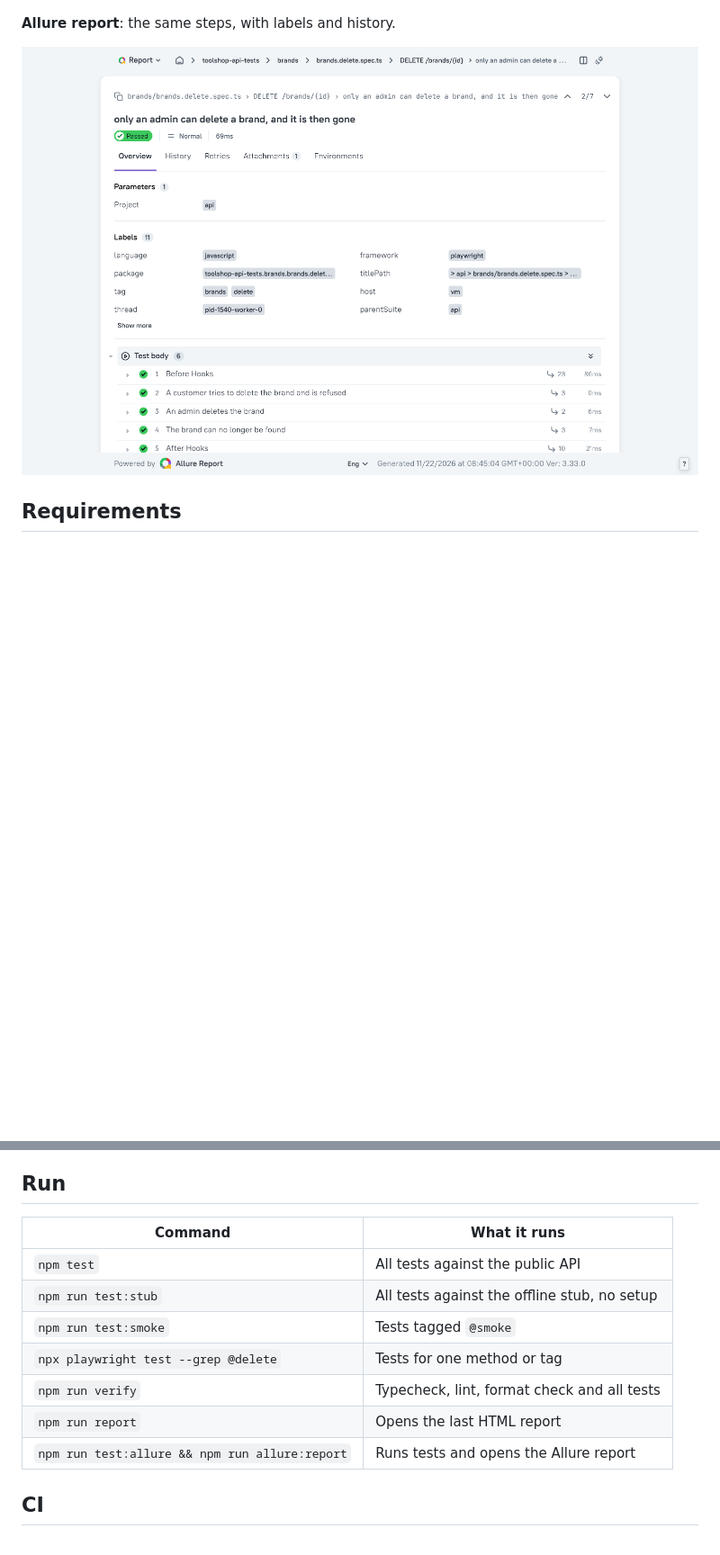
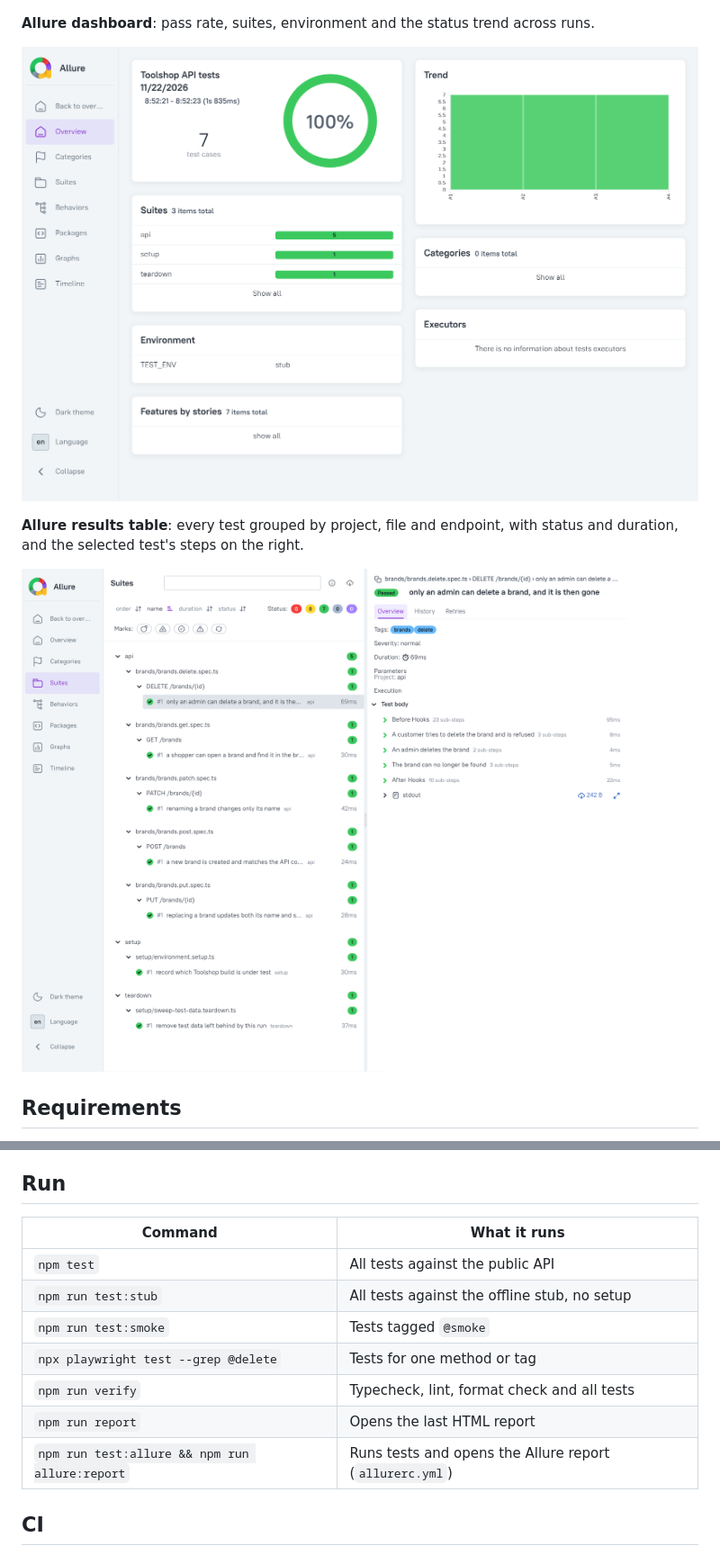
Before and after one commit to youvegotnigel/toolshop-api-tests, a Markdown page: README.md, 2 parts joined by grey strips. Shown at 90% size. GitHub-like rendering; pictures changed too: docs/images/allure-dashboard.png (added), docs/images/allure-suites-table.png (added), docs/images/allure-test-steps.png (deleted); blank space fills up the shorter version.

Commit message:
docs: Allure dashboard and results table screenshots
Adds allurerc.yml so Allure builds both the modern report and the classic
Allure 2 layout (overview dashboard, suites, graphs, timeline), with run history
for trend charts.

Co-Authored-By: Claude Opus 5.5 <noreply@anthropic.com>
Claude-Session: https://claude.ai/code/session_01A85xRpTdN7TdQpE3TxR3sb

```diff
--- a/README.md
+++ b/README.md
@@ -36,9 +36,14 @@ _The test in this screenshot was broken on purpose to show the output._
 
 ![A failed test in the HTML report](docs/images/html-report-failure.png)
 
-**Allure report**: the same steps, with labels and history.
+**Allure dashboard**: pass rate, suites, environment and the status trend across runs.
 
-![A test in the Allure report](docs/images/allure-test-steps.png)
+![Allure overview dashboard](docs/images/allure-dashboard.png)
+
+**Allure results table**: every test grouped by project, file and endpoint, with status and duration,
+and the selected test's steps on the right.
+
+![Allure suites table with test steps](docs/images/allure-suites-table.png)
 
 ## Requirements
 
@@ -61,15 +66,15 @@ Then set `ADMIN_PASSWORD` in `.env.local`. This file is git-ignored.
 
 ## Run
 
-| Command                                        | What it runs                                 |
-| ---------------------------------------------- | -------------------------------------------- |
-| `npm test`                                     | All tests against the public API             |
-| `npm run test:stub`                            | All tests against the offline stub, no setup |
-| `npm run test:smoke`                           | Tests tagged `@smoke`                        |
-| `npx playwright test --grep @delete`           | Tests for one method or tag                  |
-| `npm run verify`                               | Typecheck, lint, format check and all tests  |
-| `npm run report`                               | Opens the last HTML report                   |
-| `npm run test:allure && npm run allure:report` | Runs tests and opens the Allure report       |
+| Command                                        | What it runs                                            |
+| ---------------------------------------------- | ------------------------------------------------------- |
+| `npm test`                                     | All tests against the public API                        |
+| `npm run test:stub`                            | All tests against the offline stub, no setup            |
+| `npm run test:smoke`                           | Tests tagged `@smoke`                                   |
+| `npx playwright test --grep @delete`           | Tests for one method or tag                             |
+| `npm run verify`                               | Typecheck, lint, format check and all tests             |
+| `npm run report`                               | Opens the last HTML report                              |
+| `npm run test:allure && npm run allure:report` | Runs tests and opens the Allure report (`allurerc.yml`) |
 
 ## CI
 
```
Also changed, not shown: 2 other files.
